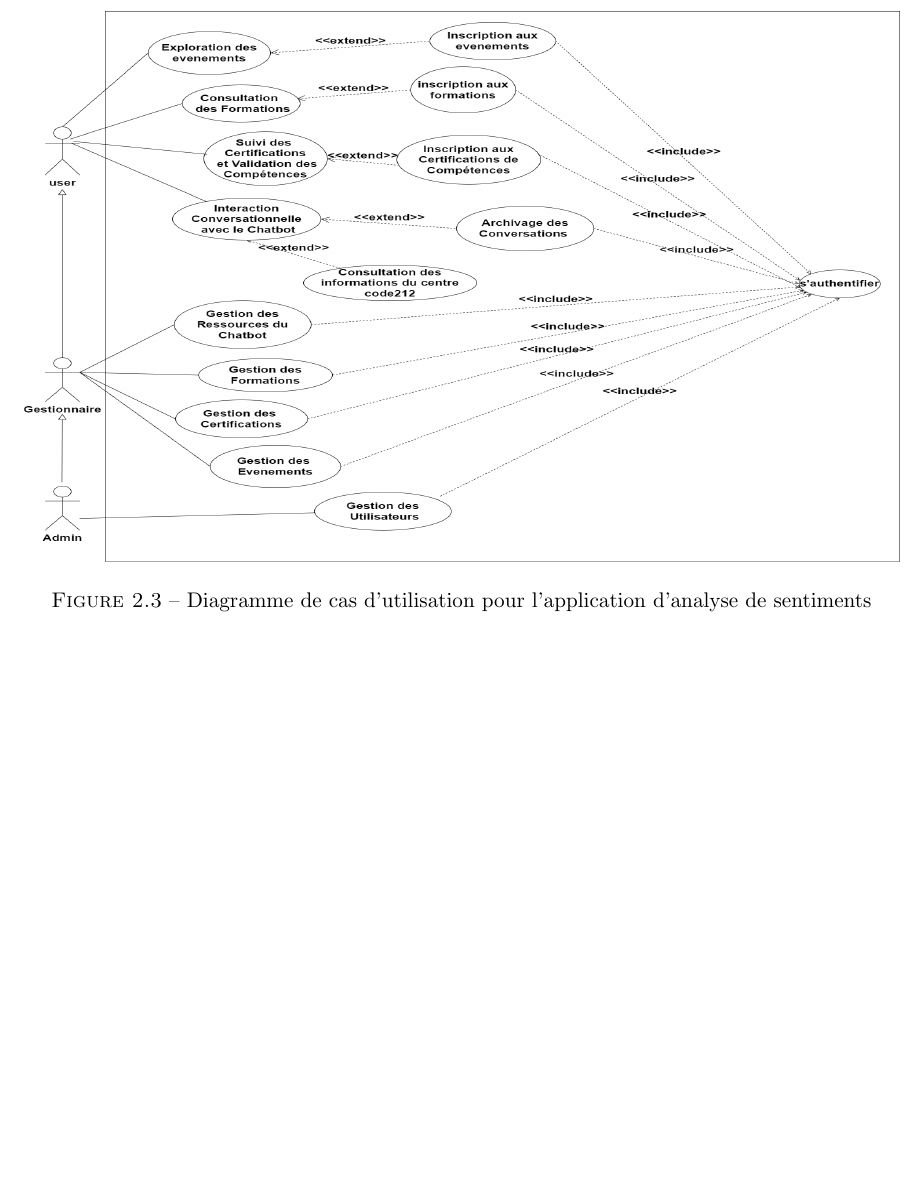
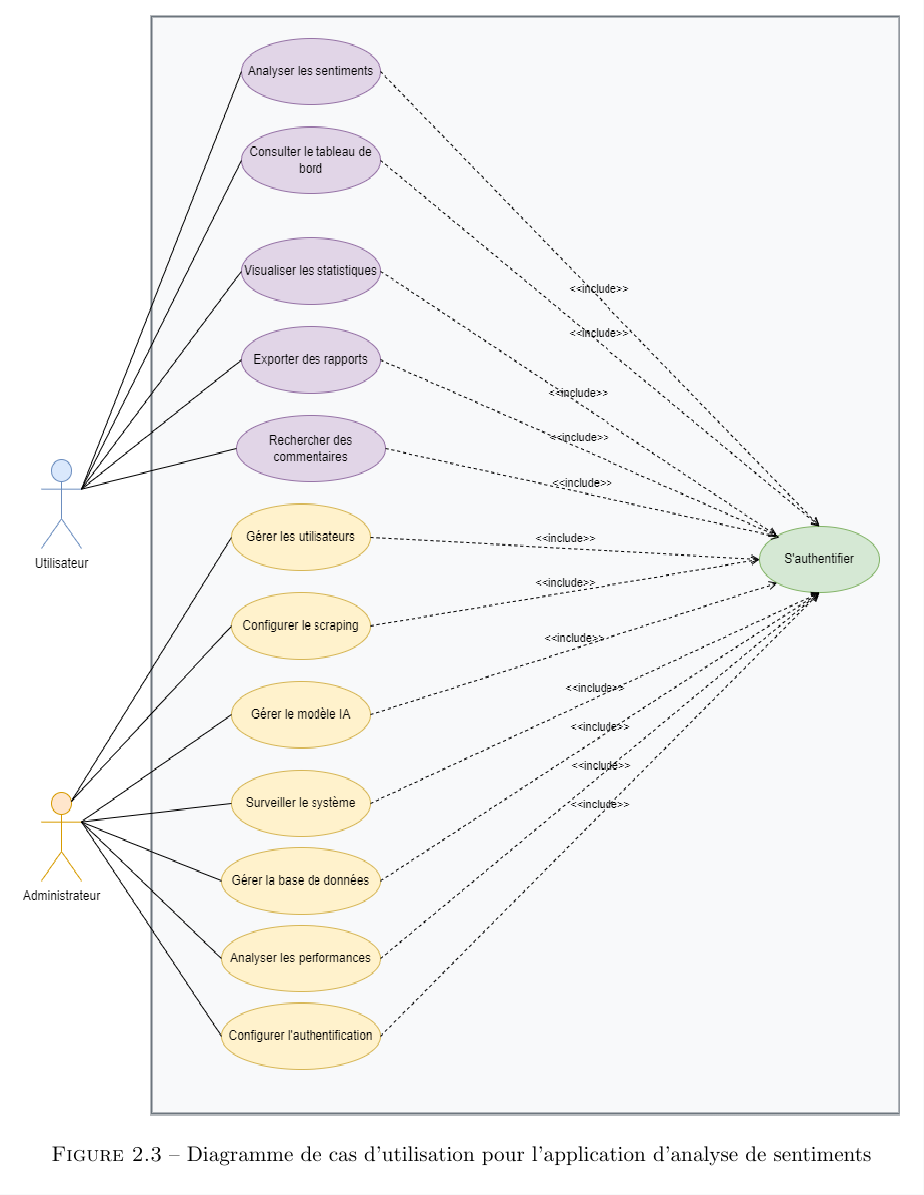
Before and after one commit to adilonam/latex-sentiment, a LaTeX thesis (main.tex, which reads chapters/chapter2.tex): part of page 33 of 97, cut so that both start at the same text, the shorter picture padded with empty space. Compiled offline with pdfLaTeX.

Commit message:
Update use case diagram and adjust image size in chapter 2

```diff
--- a/chapters/chapter2.tex
+++ b/chapters/chapter2.tex
@@ -297,7 +297,7 @@ Le diagramme de cas d'utilisation offre une representation graphique des fonctio
 
 \begin{figure}[H]
 \centering
-\includegraphics[height=10cm , width=\textwidth]{assets/images/usecase.png}
+\includegraphics[height=20cm , width=\textwidth]{assets/images/usecase.png}
 \caption{Diagramme de cas d'utilisation pour l'application d'analyse de sentiments}
 \label{fig:usecase-global}
 \end{figure}
```
Also changed, not shown: assets/images/usecase.png, 1 other file.
